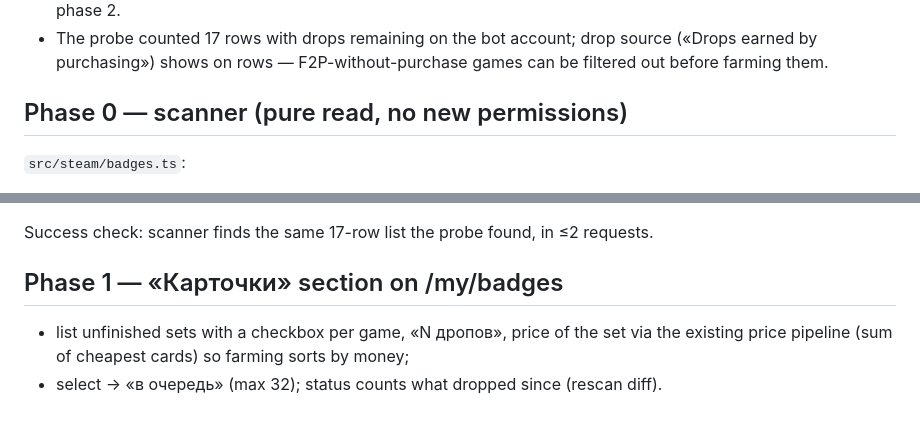
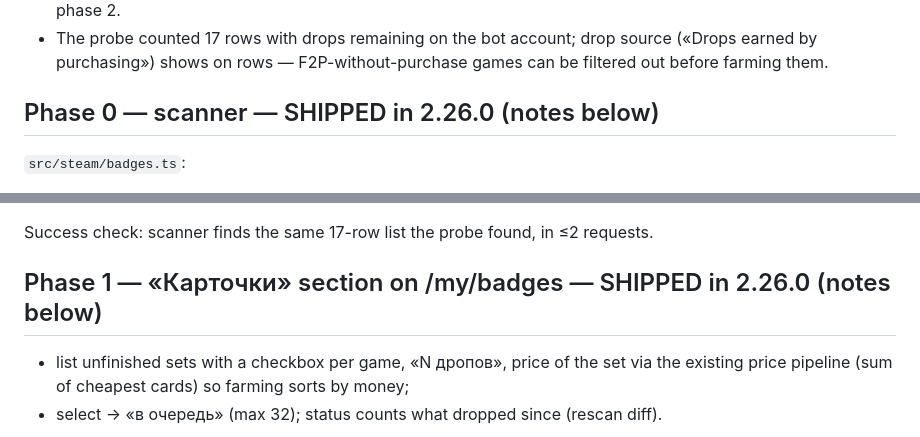
Before and after one commit to Alt-bi/steward, a Markdown page: docs/cards-factory.md, 2 parts joined by grey strips. Drawn GitHub-style.

Commit message:
docs: phases 0+1 shipped with 2.26.0

```diff
--- a/docs/cards-factory.md
+++ b/docs/cards-factory.md
@@ -25,7 +25,7 @@ otherwise.
   source («Drops earned by purchasing») shows on rows — F2P-without-purchase
   games can be filtered out before farming them.
 
-## Phase 0 — scanner (pure read, no new permissions)
+## Phase 0 — scanner — SHIPPED in 2.26.0 (notes below)
 
 `src/steam/badges.ts`:
 - fetch `…/my/badges/?l=english&p=N` (fetchText, SSR page) until a page carries
@@ -42,7 +42,7 @@ otherwise.
 
 Success check: scanner finds the same 17-row list the probe found, in ≤2 requests.
 
-## Phase 1 — «Карточки» section on /my/badges
+## Phase 1 — «Карточки» section on /my/badges — SHIPPED in 2.26.0 (notes below)
 
 - list unfinished sets with a checkbox per game, «N дропов», price of the set via
   the existing price pipeline (sum of cheapest cards) so farming sorts by money;
```
